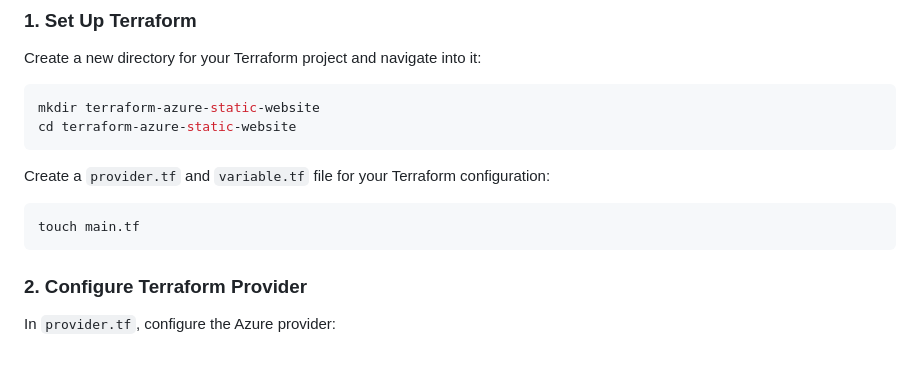
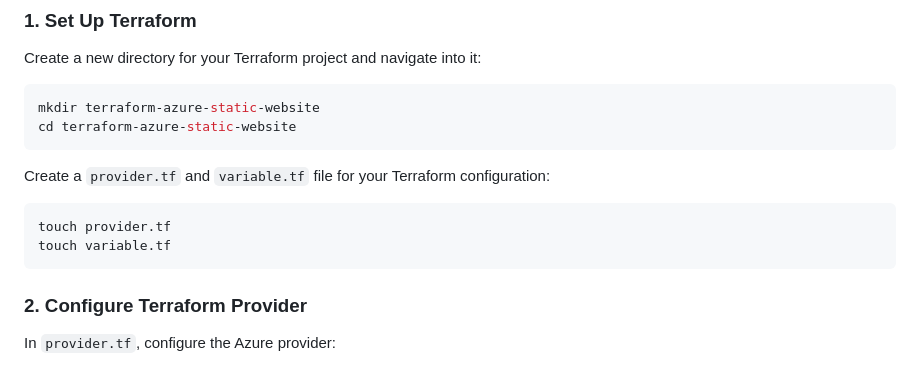
Before and after one commit to Riyanshj/Terraform-Azure-Static-Website, a Markdown page: README.md, the part around the change. Drawn GitHub-style.

````diff
--- a/README.md
+++ b/README.md
@@ -31,7 +31,8 @@ cd terraform-azure-static-website
 Create a `provider.tf` and `variable.tf` file for your Terraform configuration:
 
 ```bash
-touch main.tf
+touch provider.tf
+touch variable.tf
 ```
 
 ### 2. Configure Terraform Provider
````
